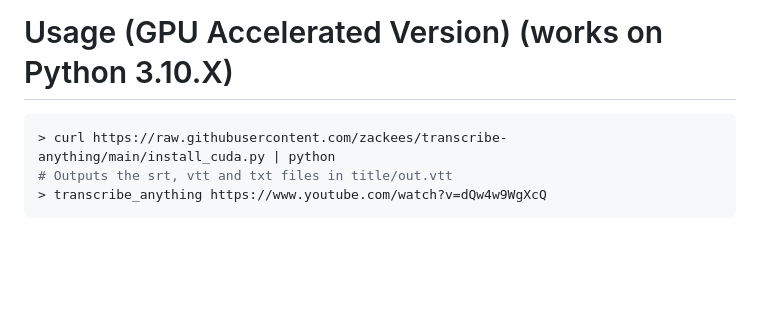
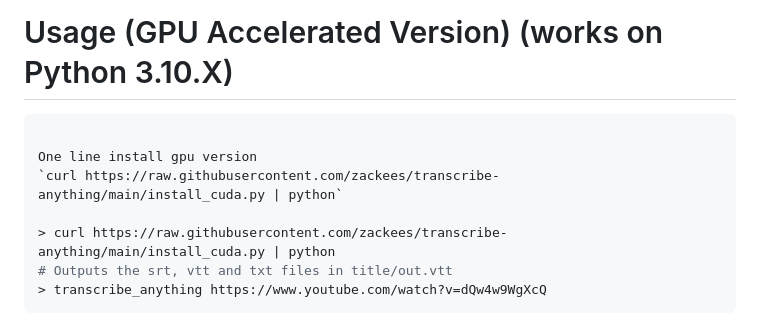
Before and after one commit to zackees/transcribe-anything, a Markdown page: README.md, the part around the change. Rendered like a GitHub page; blank space fills up the shorter version.

````diff
--- a/README.md
+++ b/README.md
@@ -24,6 +24,10 @@ Your data stays private and is not uploaded to any service.
 # Usage (GPU Accelerated Version) (works on Python 3.10.X)
 
 ```bash
+
+One line install gpu version
+`curl https://raw.githubusercontent.com/zackees/transcribe-anything/main/install_cuda.py | python`
+
 > curl https://raw.githubusercontent.com/zackees/transcribe-anything/main/install_cuda.py | python
 # Outputs the srt, vtt and txt files in title/out.vtt
 > transcribe_anything https://www.youtube.com/watch?v=dQw4w9WgXcQ
````
